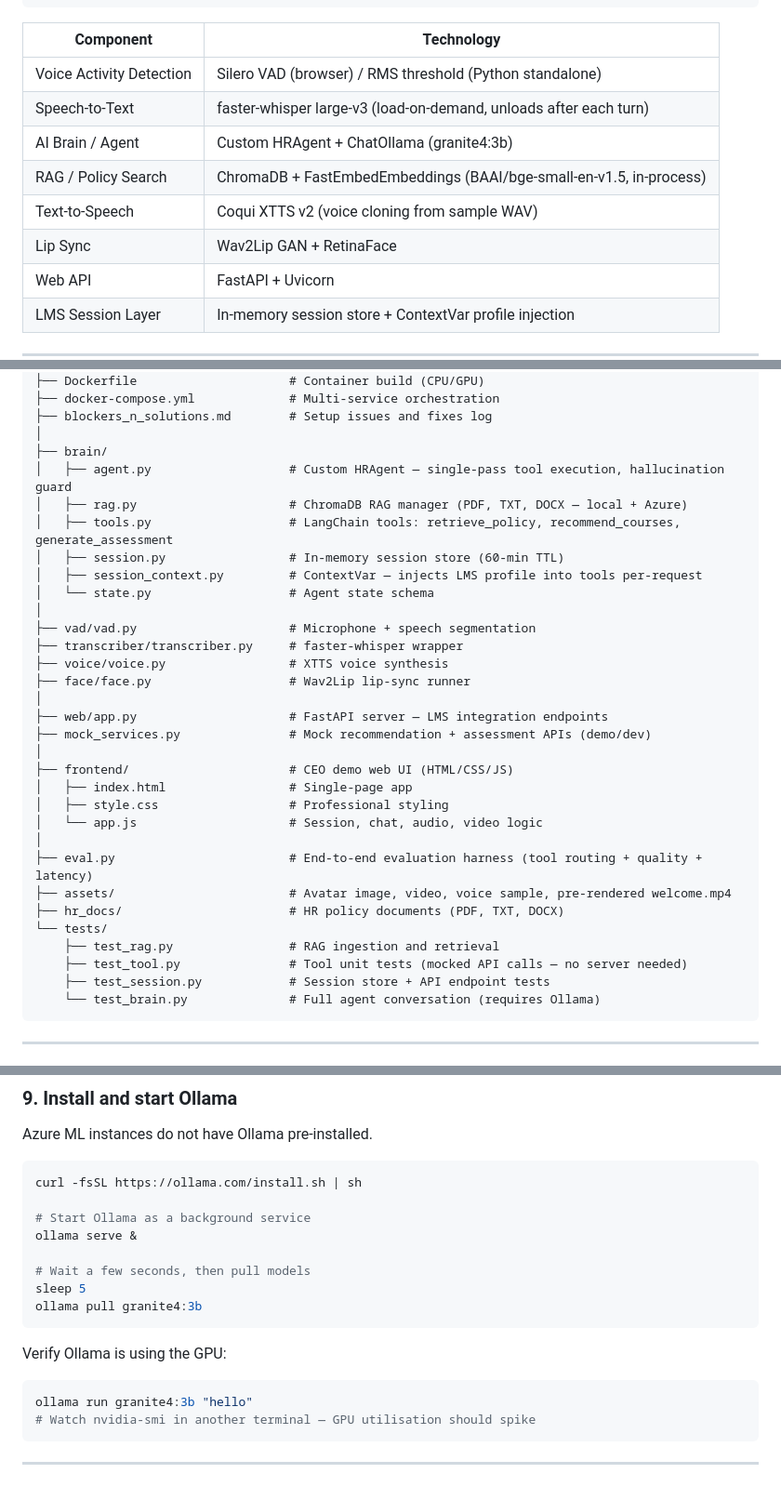
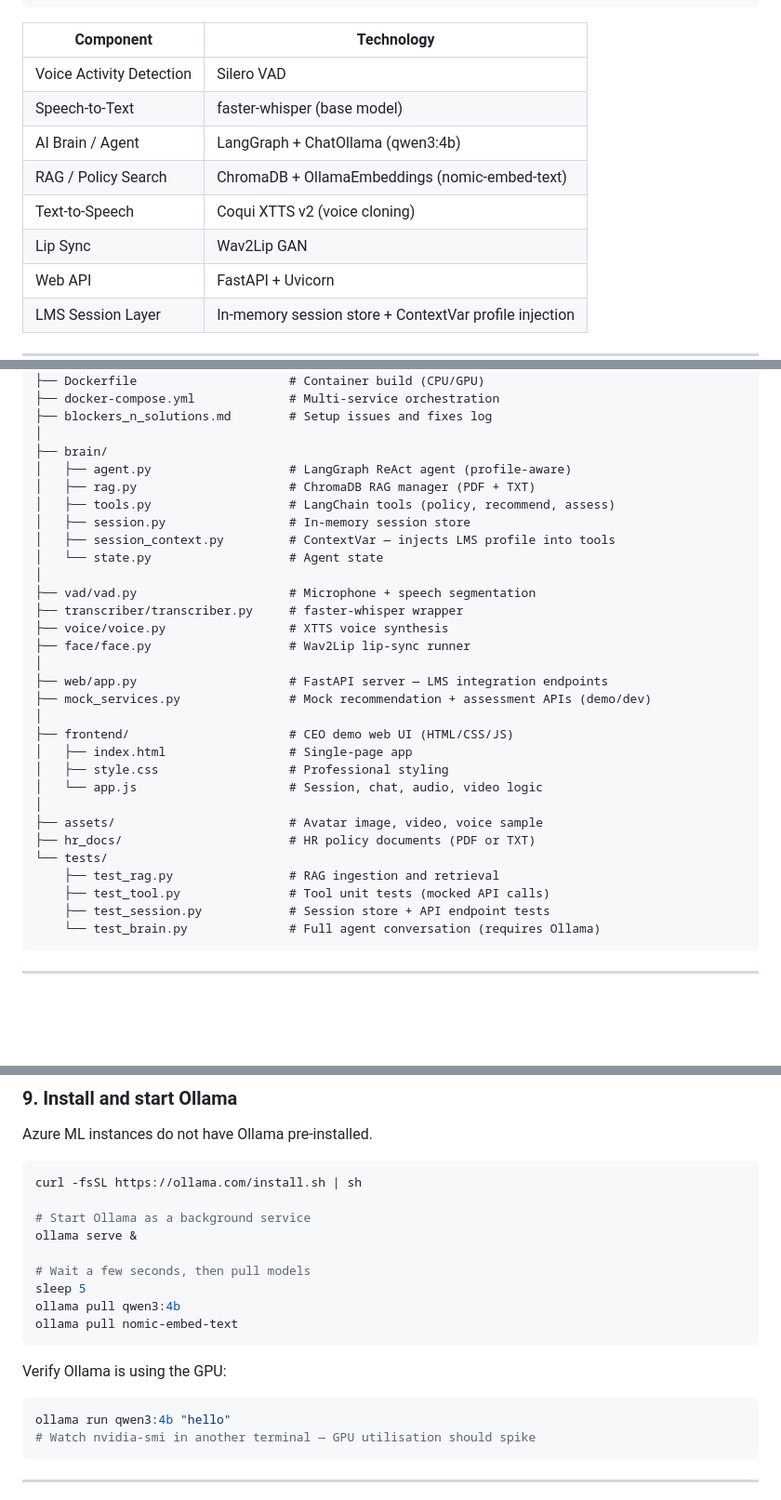
Before and after one commit to abiolaks/hr_avatar, a Markdown page: README.md, 3 parts joined by grey strips. Shown at 93% size. Drawn GitHub-style; blank space fills up the shorter version.

````diff
--- a/README.md
+++ b/README.md
@@ -36,12 +36,12 @@ LMS Frontend ──POST /chat──────────►  Agent.run()
 
 | Component | Technology |
 |---|---|
-| Voice Activity Detection | Silero VAD (browser) / RMS threshold (Python standalone) |
-| Speech-to-Text | faster-whisper large-v3 (load-on-demand, unloads after each turn) |
-| AI Brain / Agent | Custom HRAgent + ChatOllama (granite4:3b) |
-| RAG / Policy Search | ChromaDB + FastEmbedEmbeddings (BAAI/bge-small-en-v1.5, in-process) |
-| Text-to-Speech | Coqui XTTS v2 (voice cloning from sample WAV) |
-| Lip Sync | Wav2Lip GAN + RetinaFace |
+| Voice Activity Detection | Silero VAD |
+| Speech-to-Text | faster-whisper (base model) |
+| AI Brain / Agent | LangGraph + ChatOllama (qwen3:4b) |
+| RAG / Policy Search | ChromaDB + OllamaEmbeddings (nomic-embed-text) |
+| Text-to-Speech | Coqui XTTS v2 (voice cloning) |
+| Lip Sync | Wav2Lip GAN |
 | Web API | FastAPI + Uvicorn |
 | LMS Session Layer | In-memory session store + ContextVar profile injection |
 
@@ -61,12 +61,12 @@ hr_avatar/
 ├── blockers_n_solutions.md        # Setup issues and fixes log
 │
 ├── brain/
-│   ├── agent.py                   # Custom HRAgent — single-pass tool execution, hallucination guard
-│   ├── rag.py                     # ChromaDB RAG manager (PDF, TXT, DOCX — local + Azure)
-│   ├── tools.py                   # LangChain tools: retrieve_policy, recommend_courses, generate_assessment
-│   ├── session.py                 # In-memory session store (60-min TTL)
-│   ├── session_context.py         # ContextVar — injects LMS profile into tools per-request
-│   └── state.py                   # Agent state schema
+│   ├── agent.py                   # LangGraph ReAct agent (profile-aware)
+│   ├── rag.py                     # ChromaDB RAG manager (PDF + TXT)
+│   ├── tools.py                   # LangChain tools (policy, recommend, assess)
+│   ├── session.py                 # In-memory session store
+│   ├── session_context.py         # ContextVar — injects LMS profile into tools
+│   └── state.py                   # Agent state
 │
 ├── vad/vad.py                     # Microphone + speech segmentation
 ├── transcriber/transcriber.py     # faster-whisper wrapper
@@ -81,12 +81,11 @@ hr_avatar/
 │   ├── style.css                  # Professional styling
 │   └── app.js                     # Session, chat, audio, video logic
 │
-├── eval.py                        # End-to-end evaluation harness (tool routing + quality + latency)
-├── assets/                        # Avatar image, video, voice sample, pre-rendered welcome.mp4
-├── hr_docs/                       # HR policy documents (PDF, TXT, DOCX)
+├── assets/                        # Avatar image, video, voice sample
+├── hr_docs/                       # HR policy documents (PDF or TXT)
 └── tests/
     ├── test_rag.py                # RAG ingestion and retrieval
-    ├── test_tool.py               # Tool unit tests (mocked API calls — no server needed)
+    ├── test_tool.py               # Tool unit tests (mocked API calls)
     ├── test_session.py            # Session store + API endpoint tests
     └── test_brain.py              # Full agent conversation (requires Ollama)
 ```
@@ -629,12 +629,13 @@ ollama serve &
 
 # Wait a few seconds, then pull models
 sleep 5
-ollama pull granite4:3b
+ollama pull qwen3:4b
+ollama pull nomic-embed-text
 ```
 
 Verify Ollama is using the GPU:
 ```bash
-ollama run granite4:3b "hello"
+ollama run qwen3:4b "hello"
 # Watch nvidia-smi in another terminal — GPU utilisation should spike
 ```
 
````
Also changed, not shown: other parts of README.md (+21 -105 lines).
